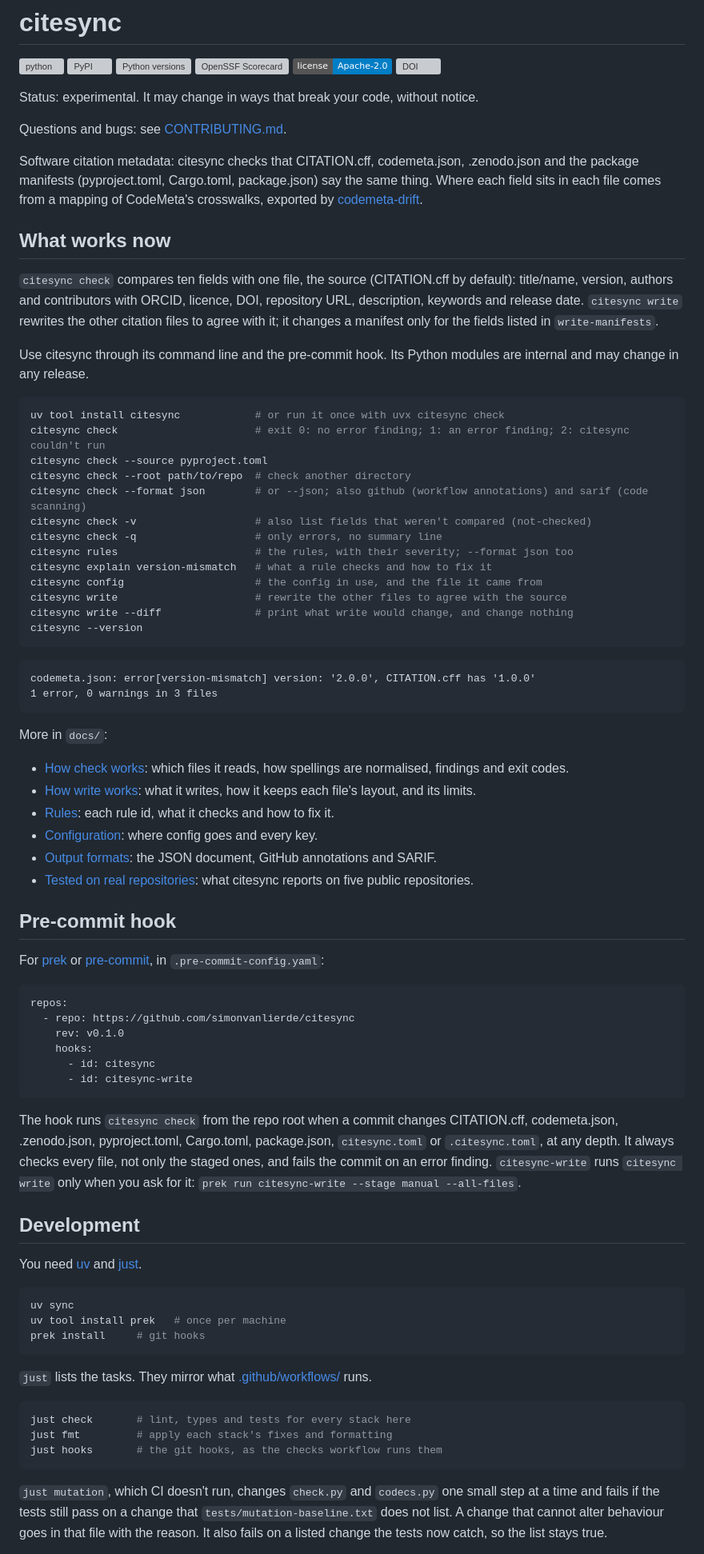
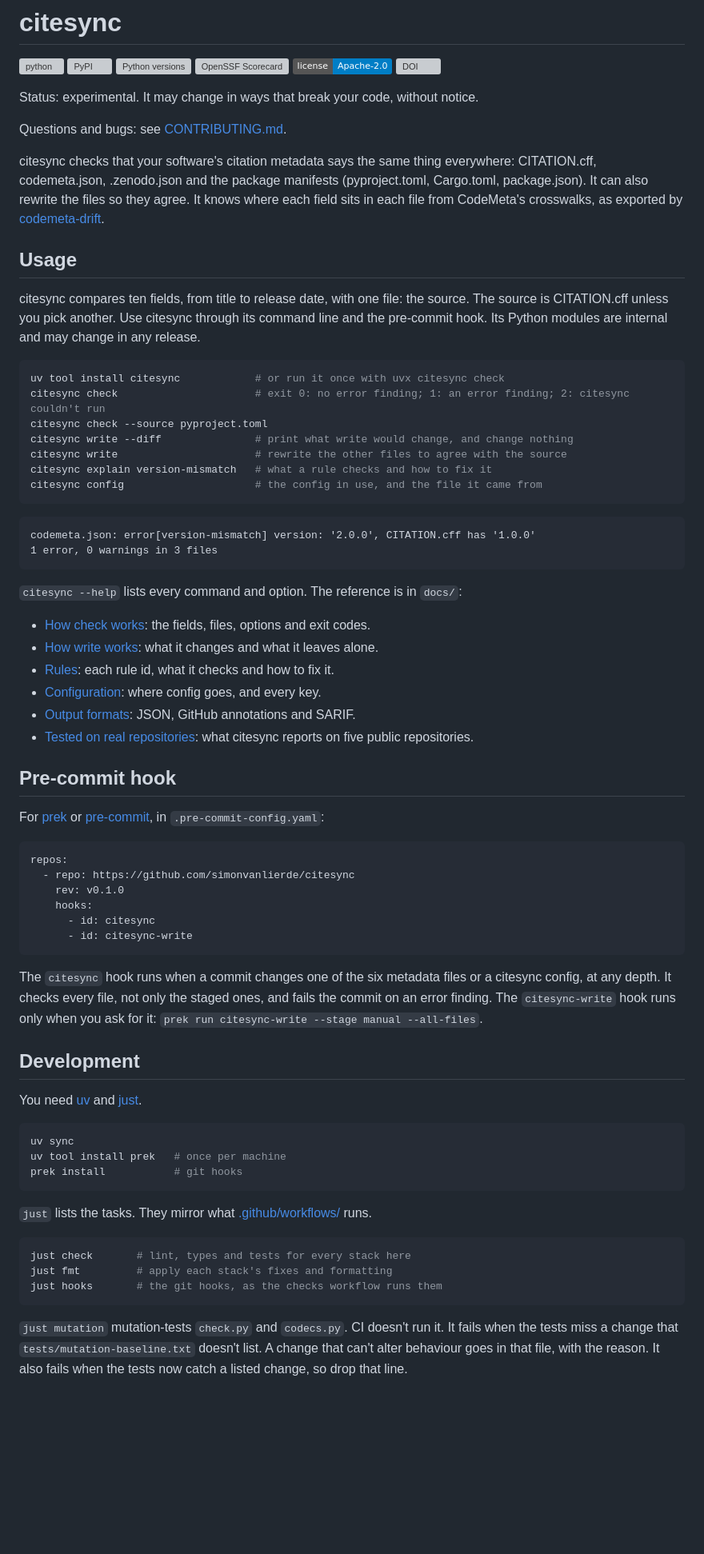
Before and after one commit to simonvanlierde/citesync, a Markdown page: README.md, the part around one of its changes. Shown at 80% size. GitHub-like rendering; badges without logos; blank space fills up the shorter version; grey boxes are pictures that could not be loaded.

Commit message:
docs: trim the readme to install, usage and links
Signed-off-by: Simon van Lierde <90462640+simonvanlierde@users.noreply.github.com>

````diff
--- a/README.md
+++ b/README.md
@@ -11,28 +11,20 @@ Status: experimental. It may change in ways that break your code, without notice
 
 Questions and bugs: see [CONTRIBUTING.md](https://github.com/simonvanlierde/citesync/blob/main/.github/CONTRIBUTING.md).
 
-Software citation metadata: citesync checks that CITATION.cff, codemeta.json, .zenodo.json and the package manifests (pyproject.toml, Cargo.toml, package.json) say the same thing. Where each field sits in each file comes from a mapping of CodeMeta's crosswalks, exported by [codemeta-drift](https://github.com/simonvanlierde/codemeta-drift).
+citesync checks that your software's citation metadata says the same thing everywhere: CITATION.cff, codemeta.json, .zenodo.json and the package manifests (pyproject.toml, Cargo.toml, package.json). It can also rewrite the files so they agree. It knows where each field sits in each file from CodeMeta's crosswalks, as exported by [codemeta-drift](https://github.com/simonvanlierde/codemeta-drift).
 
-## What works now
+## Usage
 
-`citesync check` compares ten fields with one file, the source (CITATION.cff by default): title/name, version, authors and contributors with ORCID, licence, DOI, repository URL, description, keywords and release date. `citesync write` rewrites the other citation files to agree with it; it changes a manifest only for the fields listed in `write-manifests`.
-
-Use citesync through its command line and the pre-commit hook. Its Python modules are internal and may change in any release.
+citesync compares ten fields, from title to release date, with one file: the source. The source is CITATION.cff unless you pick another. Use citesync through its command line and the pre-commit hook. Its Python modules are internal and may change in any release.
 
 ```sh
 uv tool install citesync            # or run it once with uvx citesync check
 citesync check                      # exit 0: no error finding; 1: an error finding; 2: citesync couldn't run
 citesync check --source pyproject.toml
-citesync check --root path/to/repo  # check another directory
-citesync check --format json        # or --json; also github (workflow annotations) and sarif (code scanning)
-citesync check -v                   # also list fields that weren't compared (not-checked)
-citesync check -q                   # only errors, no summary line
-citesync rules                      # the rules, with their severity; --format json too
+citesync write --diff               # print what write would change, and change nothing
+citesync write                      # rewrite the other files to agree with the source
 citesync explain version-mismatch   # what a rule checks and how to fix it
 citesync config                     # the config in use, and the file it came from
-citesync write                      # rewrite the other files to agree with the source
-citesync write --diff               # print what write would change, and change nothing
-citesync --version
 ```
 
 ```text
@@ -40,13 +32,13 @@ codemeta.json: error[version-mismatch] version: '2.0.0', CITATION.cff has '1.0.0
 1 error, 0 warnings in 3 files
 ```
 
-More in `docs/`:
+`citesync --help` lists every command and option. The reference is in `docs/`:
 
-- [How check works](https://github.com/simonvanlierde/citesync/blob/main/docs/check.md): which files it reads, how spellings are normalised, findings and exit codes.
-- [How write works](https://github.com/simonvanlierde/citesync/blob/main/docs/write.md): what it writes, how it keeps each file's layout, and its limits.
+- [How check works](https://github.com/simonvanlierde/citesync/blob/main/docs/check.md): the fields, files, options and exit codes.
+- [How write works](https://github.com/simonvanlierde/citesync/blob/main/docs/write.md): what it changes and what it leaves alone.
 - [Rules](https://github.com/simonvanlierde/citesync/blob/main/docs/rules.md): each rule id, what it checks and how to fix it.
-- [Configuration](https://github.com/simonvanlierde/citesync/blob/main/docs/config.md): where config goes and every key.
-- [Output formats](https://github.com/simonvanlierde/citesync/blob/main/docs/output.md): the JSON document, GitHub annotations and SARIF.
+- [Configuration](https://github.com/simonvanlierde/citesync/blob/main/docs/config.md): where config goes, and every key.
+- [Output formats](https://github.com/simonvanlierde/citesync/blob/main/docs/output.md): JSON, GitHub annotations and SARIF.
 - [Tested on real repositories](https://github.com/simonvanlierde/citesync/blob/main/docs/tested-repositories.md): what citesync reports on five public repositories.
 
 ## Pre-commit hook
@@ -62,7 +54,7 @@ repos:
       - id: citesync-write
 ```
 
-The hook runs `citesync check` from the repo root when a commit changes CITATION.cff, codemeta.json, .zenodo.json, pyproject.toml, Cargo.toml, package.json, `citesync.toml` or `.citesync.toml`, at any depth. It always checks every file, not only the staged ones, and fails the commit on an error finding. `citesync-write` runs `citesync write` only when you ask for it: `prek run citesync-write --stage manual --all-files`.
+The `citesync` hook runs when a commit changes one of the six metadata files or a citesync config, at any depth. It checks every file, not only the staged ones, and fails the commit on an error finding. The `citesync-write` hook runs only when you ask for it: `prek run citesync-write --stage manual --all-files`.
 
 ## Development
 
@@ -71,7 +63,7 @@ You need [uv](https://docs.astral.sh/uv/) and [just](https://just.systems).
 ```sh
 uv sync
 uv tool install prek   # once per machine
-prek install     # git hooks
+prek install           # git hooks
 ```
 
 `just` lists the tasks. They mirror what [.github/workflows/](https://github.com/simonvanlierde/citesync/tree/main/.github/workflows) runs.
@@ -82,8 +74,5 @@ just fmt         # apply each stack's fixes and formatting
 just hooks       # the git hooks, as the checks workflow runs them
 ```
 
-`just mutation`, which CI doesn't run, changes `check.py` and `codecs.py` one small step at a time and fails if the tests
-still pass on a change that `tests/mutation-baseline.txt` does not list. A change that
-cannot alter behaviour goes in that file with the reason. It also fails on a listed
-change the tests now catch, so the list stays true.
+`just mutation` mutation-tests `check.py` and `codecs.py`. CI doesn't run it. It fails when the tests miss a change that `tests/mutation-baseline.txt` doesn't list. A change that can't alter behaviour goes in that file, with the reason. It also fails when the tests now catch a listed change, so drop that line.
 
````
Also changed, not shown: other parts of README.md (+2 -4 lines).
